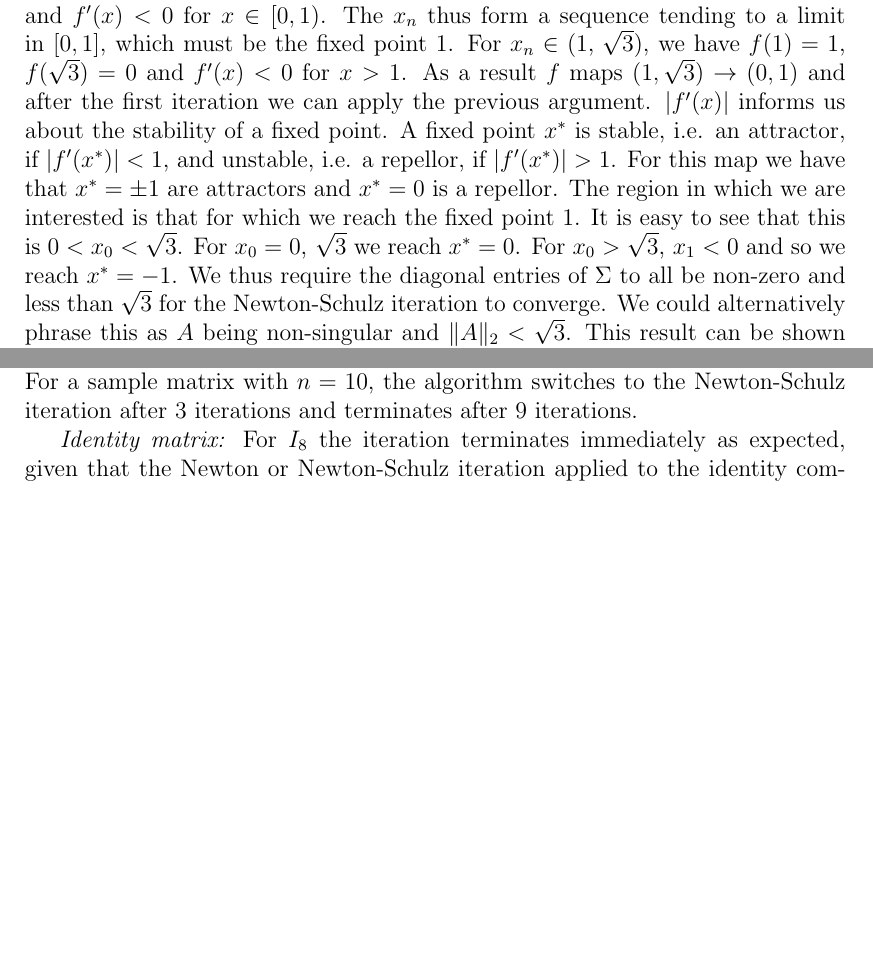
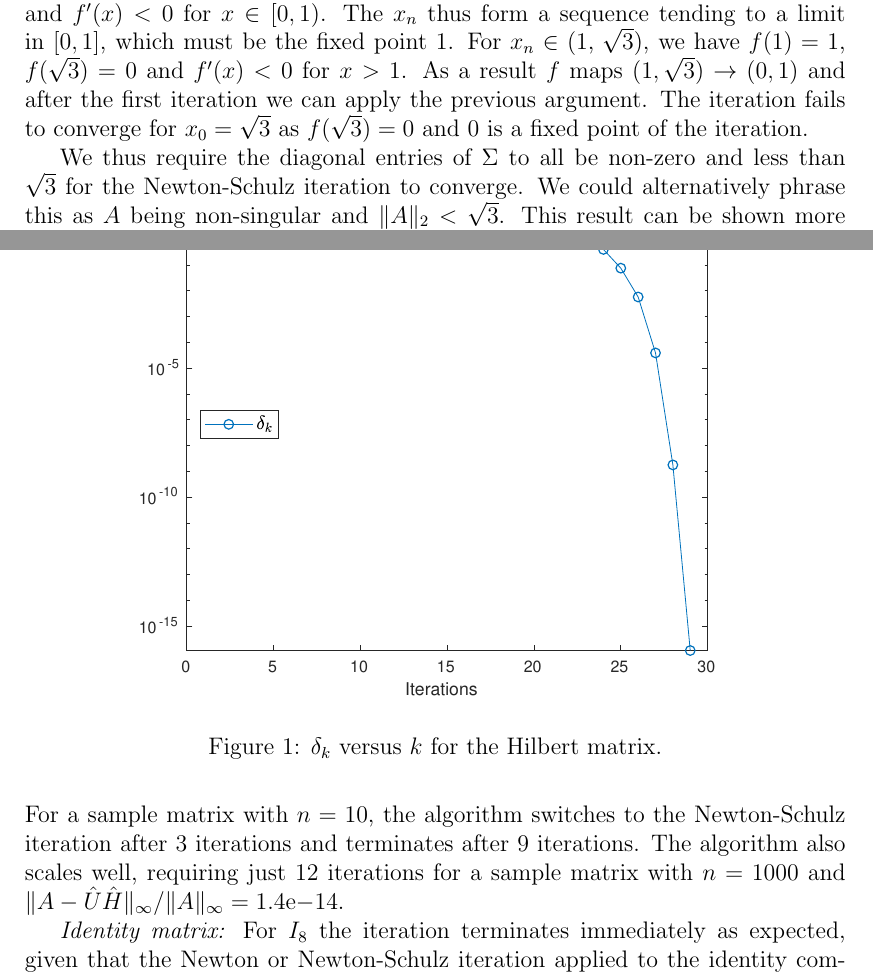
Before and after one commit to michaelc100/polar_decomp, a LaTeX document (polar_report.tex): two parts of pages 5 and 7 of 9 before the commit and two parts of pages 5 and 8 of 9 after it, joined at a grey line, cut so that both start at the same text, the shorter picture padded with empty space. Compiled offline with pdfLaTeX.

Commit message:
final changes

```diff
--- a/polar_report.tex
+++ b/polar_report.tex
@@ -11,7 +11,7 @@
 \sisetup{output-exponent-marker=\ensuremath{\mathrm{e}}}
 
 
-\title{Notes on the Polar Decomposition}
+\title{The Polar Decomposition}
 \author{Michael Connolly%
         \thanks{%
                 School of Mathematics,
@@ -301,14 +301,9 @@ For $x_n \in (1\text{, } \sqrt{3})$, we have $f(1) = 1$,
 $f(\sqrt{3}) = 0$ and $f^{\prime}(x) < 0$ for $x > 1$.
 As a result $f$ maps $(1, \sqrt{3}) \to (0, 1)$ and after the first iteration
 we can apply the previous argument.
-$\lvert f^{\prime}(x) \rvert$ informs us about the
-stability of a fixed point. A fixed point $x^*$ is stable, i.e. an attractor,
-if $\lvert f^{\prime}(x^*) \rvert < 1$, and unstable, i.e. a repellor, if
-$\lvert f^{\prime}(x^*) \rvert > 1$. For this map we have that $x^* = \pm 1$
-are attractors and $x^* = 0$ is a repellor. The region in which we are
-interested is that for which we reach the fixed point $1$. It is easy to see
-that this is $0 < x_0 < \sqrt{3}$. For $x_0 = 0\text{, } \sqrt{3}$ we reach
-$x^* = 0$. For $x_0 > \sqrt{3}\text{, } x_1 < 0$ and so we reach $x^* = -1$.
+The iteration fails to converge for $x_0 = \sqrt{3}$ as $f(\sqrt{3}) = 0$ and
+$0$ is a fixed point of the iteration.
+
 We thus require the diagonal entries of $\Sigma$ to all be non-zero and less
 than $\sqrt{3}$ for the Newton-Schulz iteration to converge. We could
 alternatively phrase this as $A$ being non-singular and $\norm{A}_2 < \sqrt{3}$.
@@ -439,6 +434,8 @@ computed the polar decomposition of matrices of various sizes, with entries
 sampled from $\mathcal{N}(0, 1)$. For a sample matrix with $n=10$, the algorithm
 switches to the Newton-Schulz iteration after $3$ iterations and terminates
 after $9$ iterations.
+The algorithm also scales well, requiring just $12$ iterations for a sample
+matrix with $n=1000$ and $\normo{A-\hat{U}\hat{H}}/\normo{A} = \num{1.4e-14}$.
 
 \textit{Identity matrix:} For $I_8$ the iteration terminates immediately as
 expected, given that the Newton or Newton-Schulz iteration applied to the
@@ -455,3 +452,10 @@ a spectral decomposition and $U = PQ^* = I$.
+Figure \ref{fig:hilb} shows the evolution of $\delta_k$ for the Hilbert matrix.
+\begin{figure}
+  \centering
+  \includegraphics[scale=0.8]{hilb}
+  \caption{$\delta_k$ versus $k$ for the Hilbert matrix.}
+  \label{fig:hilb}
+\end{figure}
 
 \textit{Magic Square:}
 The performance on the rank deficient $6\times 6$ magic
```
Also changed, not shown: hilb.eps (added), polar_report.tex (27 more changed lines).
